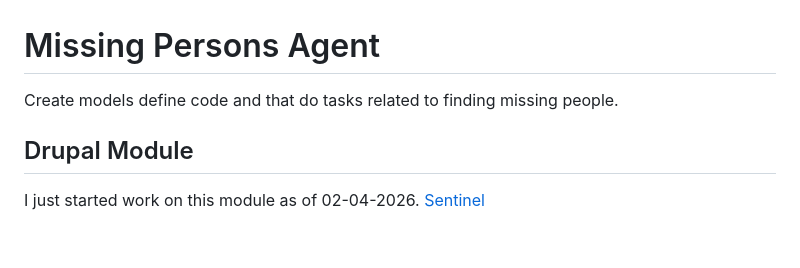
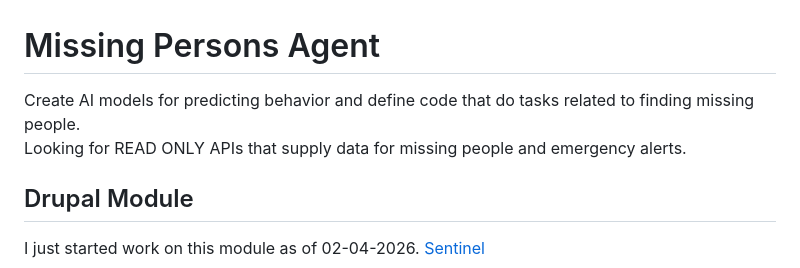
Before and after one commit to Trigve-Hagen/missing-persons-agent, a Markdown page: README.md, the part around the change. Rendered like a GitHub page; blank space fills up the shorter version.

```diff
--- a/README.md
+++ b/README.md
@@ -1,5 +1,6 @@
 # Missing Persons Agent
-Create models define code and that do tasks related to finding missing people.
+Create AI models for predicting behavior and define code that do tasks related to finding missing people.
+Looking for READ ONLY APIs that supply data for missing people and emergency alerts.
 
 ## Drupal Module
 I just started work on this module as of 02-04-2026. [Sentinel](https://www.drupal.org/project/sentinel)
```
